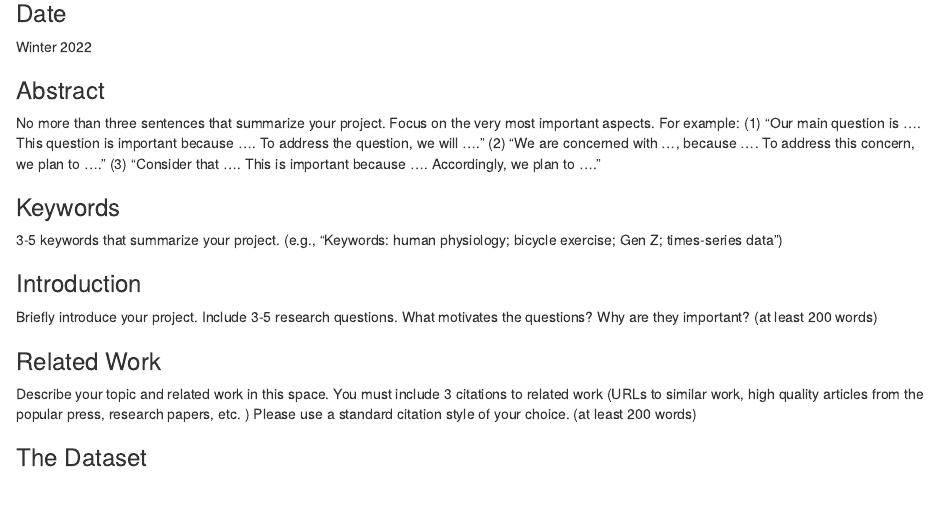
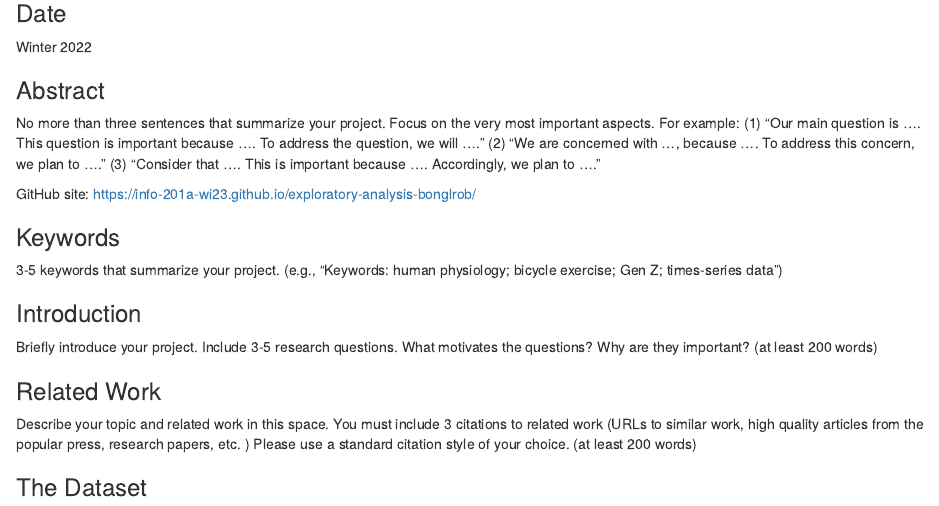
Before and after one commit to info-201a-wi23/exploratory-analysis-bonglrob, an R Markdown document (index.Rmd): the page in a window 1100 px wide, from 240 px down. Rendered offline with R 4.5, knitr and Pandoc, with nearby package versions.

Commit message:
add github pages site link

```diff
--- a/index.Rmd
+++ b/index.Rmd
@@ -18,6 +18,8 @@ Winter 2022
 ### Abstract
 
 No more than three sentences that summarize your project. Focus on the very most important aspects. For example: (1) "Our main question is .... This question is important because .... To address the question, we will ...." (2) "We are concerned with ..., because .... To address this concern, we plan to ...." (3) "Consider that .... This is important because .... Accordingly, we plan to ...."
+
+GitHub site: https://info-201a-wi23.github.io/exploratory-analysis-bonglrob/
 
 ### Keywords
 
```
